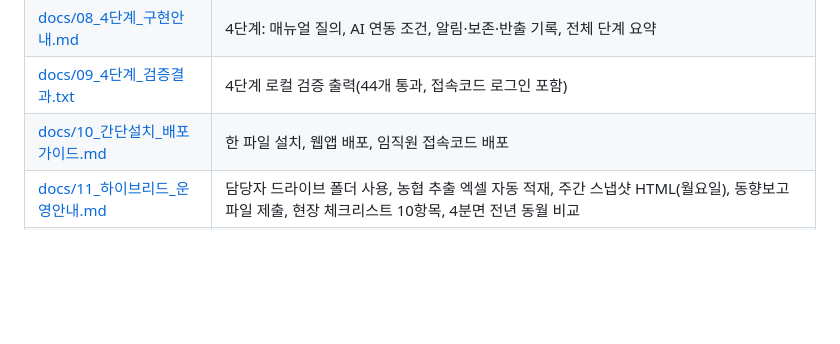
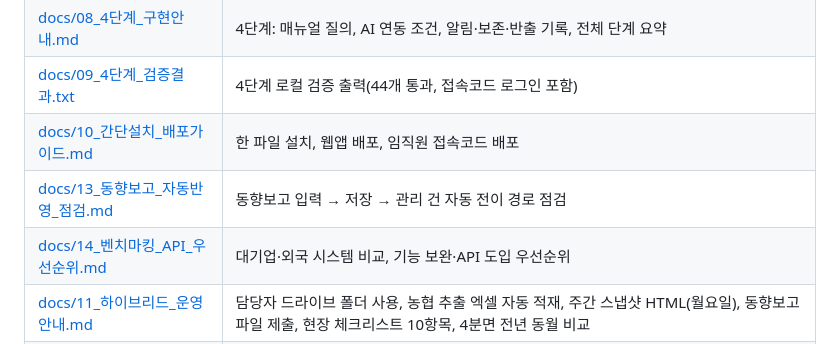
Before and after one commit to HanyongLee/claude, a Markdown page: wholesaler-system/README.md, the part around the change. GitHub-like rendering; blank space fills up the shorter version.

```diff
--- a/wholesaler-system/README.md
+++ b/wholesaler-system/README.md
@@ -17,6 +17,8 @@
 | [docs/08_4단계_구현안내.md](docs/08_4단계_구현안내.md) | 4단계: 매뉴얼 질의, AI 연동 조건, 알림·보존·반출 기록, 전체 단계 요약 |
 | [docs/09_4단계_검증결과.txt](docs/09_4단계_검증결과.txt) | 4단계 로컬 검증 출력(44개 통과, 접속코드 로그인 포함) |
 | [docs/10_간단설치_배포가이드.md](docs/10_간단설치_배포가이드.md) | 한 파일 설치, 웹앱 배포, 임직원 접속코드 배포 |
+| [docs/13_동향보고_자동반영_점검.md](docs/13_동향보고_자동반영_점검.md) | 동향보고 입력 → 저장 → 관리 건 자동 전이 경로 점검 |
+| [docs/14_벤치마킹_API_우선순위.md](docs/14_벤치마킹_API_우선순위.md) | 대기업·외국 시스템 비교, 기능 보완·API 도입 우선순위 |
 | [docs/11_하이브리드_운영안내.md](docs/11_하이브리드_운영안내.md) | 담당자 드라이브 폴더 사용, 농협 추출 엑셀 자동 적재, 주간 스냅샷 HTML(월요일), 동향보고 파일 제출, 현장 체크리스트 10항목, 4분면 전년 동월 비교 |
 | [docs/12_하이브리드_검증결과.txt](docs/12_하이브리드_검증결과.txt) | 하이브리드 검증 출력(38개 통과) |
 | docs/샘플_스냅샷_*.html | 가상 자료로 만든 스냅샷 샘플(브라우저로 열기) |
```
Also changed, not shown: wholesaler-system/docs/13_동향보고_자동반영_점검.md (added, +54 -0 lines), wholesaler-system/docs/14_벤치마킹_API_우선순위.md (added, +56 -0 lines).
